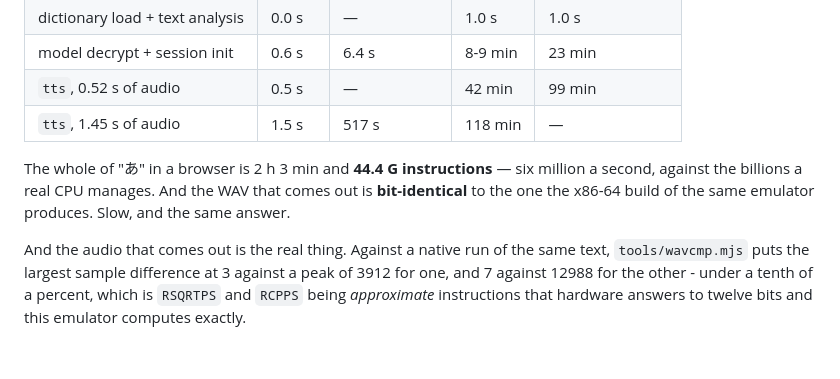
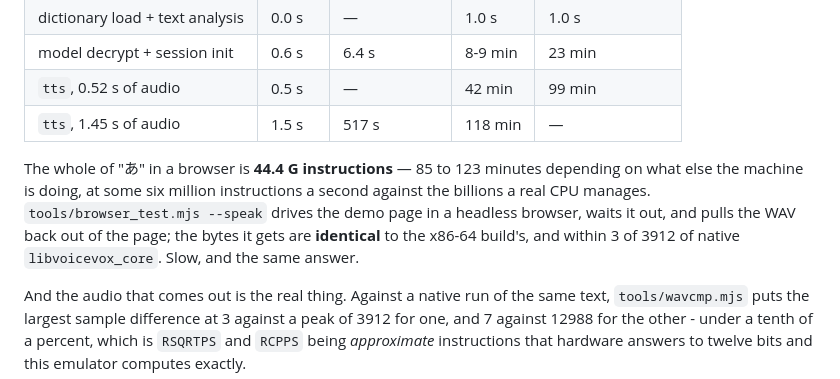
Before and after one commit to yomei-o/voicevox_emu_cpp, a Markdown page: README.md, the part around the change. GitHub-like rendering; blank space fills up the shorter version.

```diff
--- a/README.md
+++ b/README.md
@@ -152,10 +152,12 @@ The emulator is an interpreter, and this is what that costs:
 | `tts`, 0.52 s of audio | 0.5 s | — | 42 min | 99 min |
 | `tts`, 1.45 s of audio | 1.5 s | 517 s | 118 min | — |
 
-The whole of "あ" in a browser is 2 h 3 min and **44.4 G instructions** — six
-million a second, against the billions a real CPU manages. And the WAV that
-comes out is **bit-identical** to the one the x86-64 build of the same emulator
-produces. Slow, and the same answer.
+The whole of "あ" in a browser is **44.4 G instructions** — 85 to 123 minutes
+depending on what else the machine is doing, at some six million instructions a
+second against the billions a real CPU manages. `tools/browser_test.mjs --speak`
+drives the demo page in a headless browser, waits it out, and pulls the WAV back
+out of the page; the bytes it gets are **identical** to the x86-64 build's, and
+within 3 of 3912 of native `libvoicevox_core`. Slow, and the same answer.
 
 And the audio that comes out is the real thing. Against a native run of the same
 text, `tools/wavcmp.mjs` puts the largest sample difference at 3 against a peak
```
Also changed, not shown: resume.md (+9 -7 lines).
